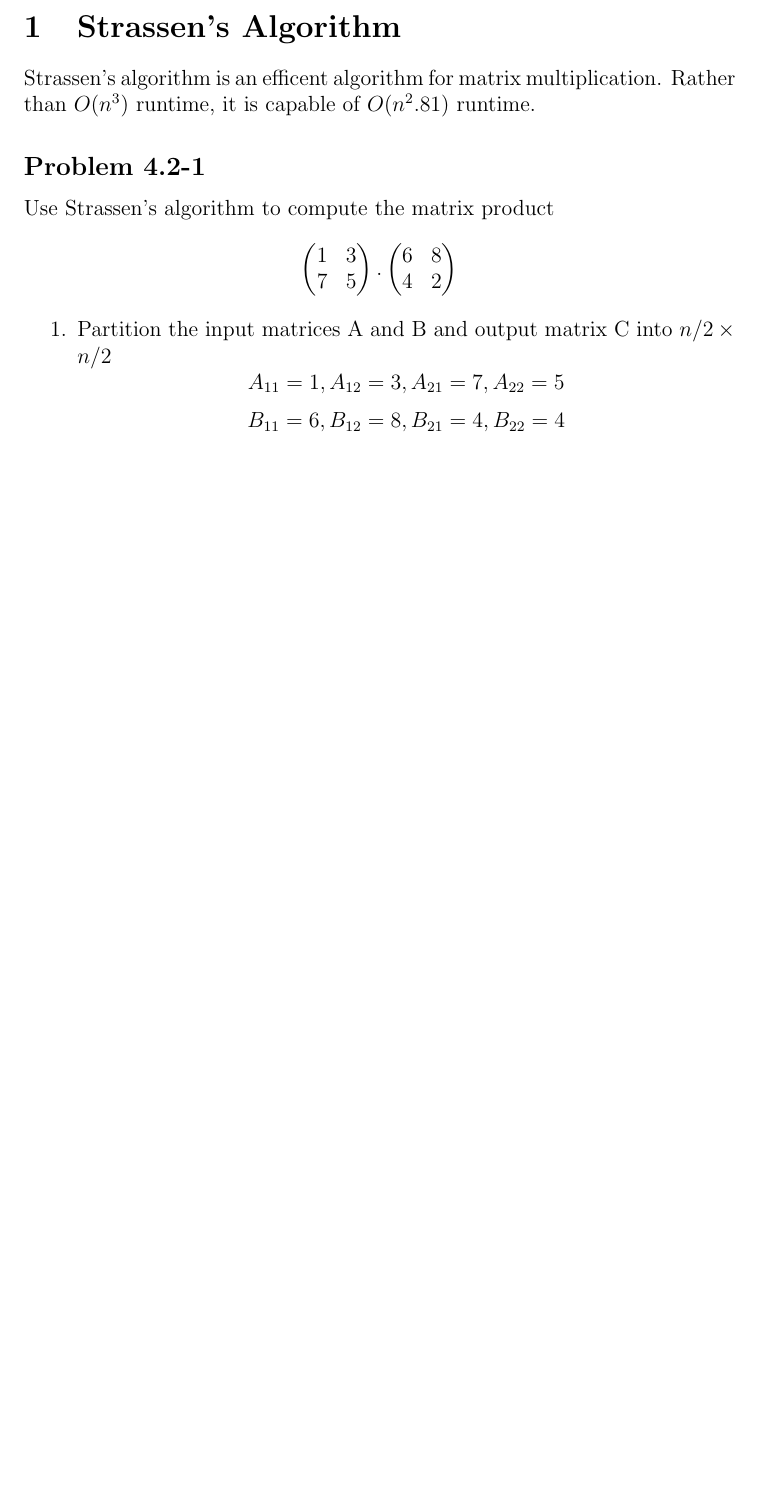
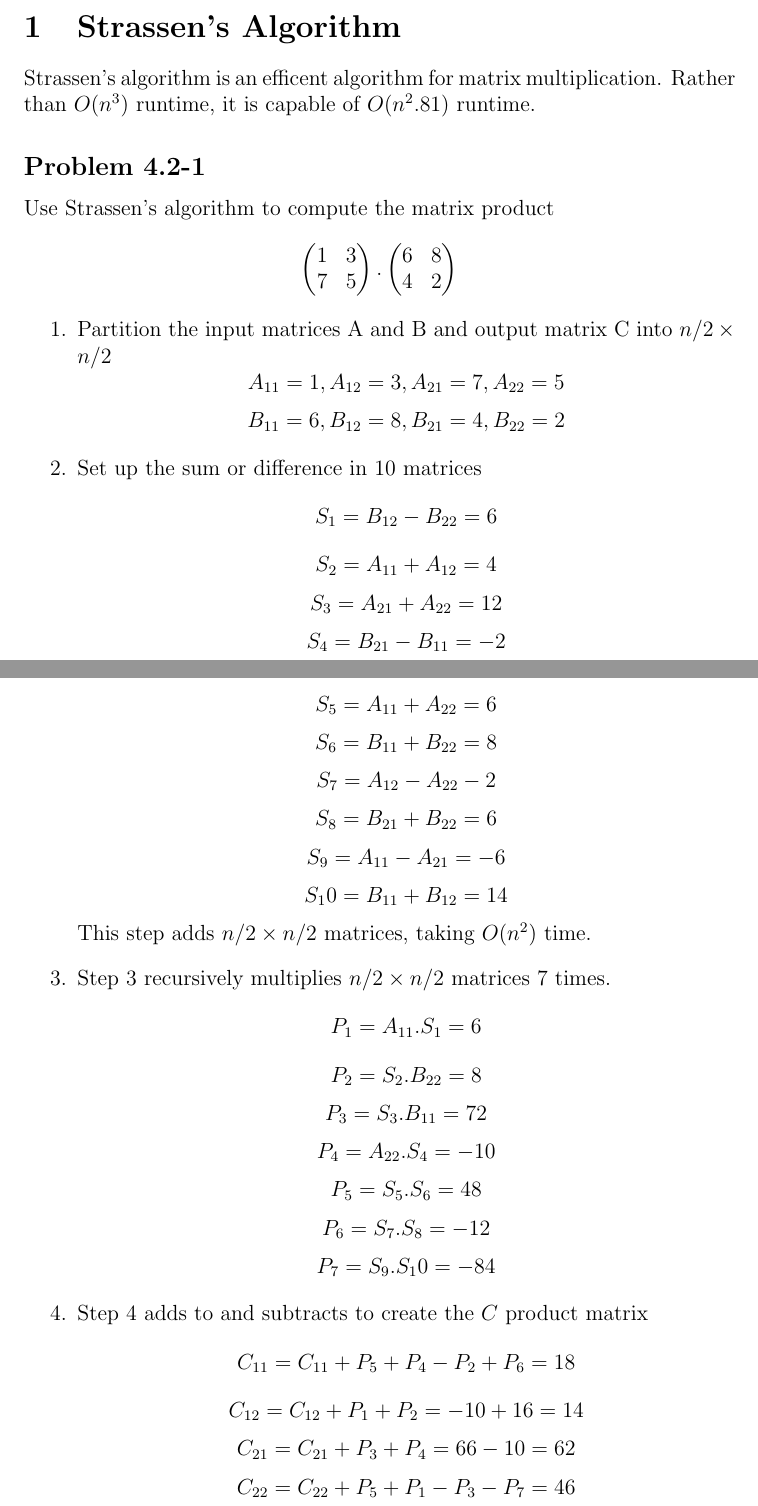
Before and after one commit to bradleeharr/algorithms, a LaTeX document (Strassens/StrassensAlgorithmExcercises.tex): part of the page before the commit and two parts of pages 1 and 2 of 2 after it, the two joined at a grey line, cut so that both start at the same text, the shorter picture padded with empty space. Compiled offline with pdfLaTeX.

Commit message:
Problem 4.2-1 Strassen's Algorithm by Hand

```diff
--- a/Strassens/StrassensAlgorithmExcercises.tex
+++ b/Strassens/StrassensAlgorithmExcercises.tex
@@ -30,7 +30,31 @@
 	\begin{enumerate}
 		\item Partition the input matrices A and B and output matrix C into $n/2 \times n/2$
 		$$ A_{11} = 1, A_{12} = 3, A_{21} = 7, A_{22} = 5 $$
-		$$ B_{11} = 6, B_{12} = 8, B_{21} = 4, B_{22} = 4 $$
-
+		$$ B_{11} = 6, B_{12} = 8, B_{21} = 4, B_{22} = 2 $$
+		\item Set up the sum or difference in 10 matrices
+		$$ S_1 = B_{12} - B_{22} = 6 $$
+		$$ S_2 = A_{11} + A_{12} = 4 $$
+		$$ S_3 = A_{21} + A_{22} = 12 $$
+		$$ S_4 = B_{21} - B_{11} = -2 $$
+		$$ S_5 = A_{11} + A_{22} = 6 $$
+		$$ S_6 = B_{11} + B_{22} = 8 $$
+		$$ S_7 = A_{12} - A_{22}  -2 $$
+		$$ S_8 = B_{21} + B_{22} = 6 $$
+		$$ S_9 = A_{11} - A_{21} = -6 $$
+		$$ S_10 = B_{11} + B_{12} = 14 $$
+		This step adds $n/2 \times n/2$ matrices, taking $O(n^2)$ time.
+		\item Step 3 recursively multiplies $n/2 \times n/2$ matrices 7 times.
+		$$ P_1 = A_{11}.S_1 = 6 $$
+		$$ P_2 = S_2. B_{22} = 8 $$
+		$$ P_3 = S_3 . B_{11} = 72 $$
+		$$ P_4 = A_{22}.S_4 = -10 $$
+		$$ P_5 = S_5.S_6 = 48 $$
+		$$ P_6 = S_7.S_8 = -12 $$
+		$$ P_7 = S_9.S_10 = - 84$$
+		\item Step 4 adds to and subtracts to create the $C$ product matrix
+		$$ C_{11} = C_{11} + P_5 + P_4 - P_2 + P_6 = 18$$
+		$$ C_{12} = C_{12} + P_1 + P_2 = -10 + 16 = 14 $$
+		$$ C_{21} = C_{21} + P_3 + P_4 = 66 - 10 = 62 $$
+		$$ C_{22} = C_{22} + P_5 + P_1 - P_3 - P_7 = 46$$
 	\end{enumerate}
 \end{document}
```
Also changed, not shown: Strassens/StrassensAlgorithmExcercises.pdf, 3 other files.
